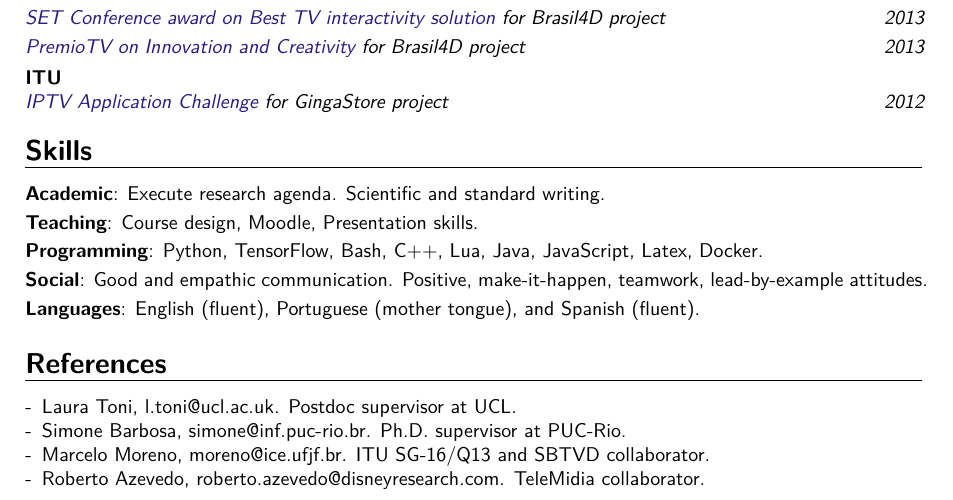
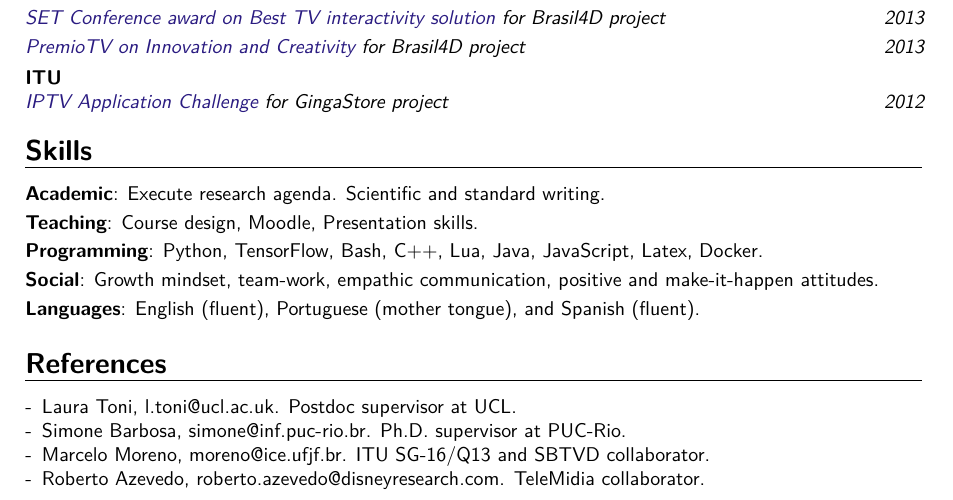
Before and after one commit to alanlivio/alanlivio.github.io, a LaTeX CV (latex/cv.tex): part of page 3 of 3, cut so that both start at the same text. Compiled offline with XeLaTeX.

Commit message:
update Skills

```diff
--- a/latex/cv.tex
+++ b/latex/cv.tex
@@ -171,7 +168,7 @@ See certificates \href{https://alanlivio.github.io/certificates.pdf}{here}.
 \cvline{Academic}{Execute research agenda. Scientific and standard writing.}
 \cvline{Teaching}{Course design, Moodle, Presentation skills.}
 \cvline{Programming}{Python, TensorFlow, Bash, C++, Lua, Java, JavaScript, Latex, Docker.}{}{}{}
-\cvline{Social}{Good and empathic communication. Positive, make-it-happen, teamwork, lead-by-example attitudes.}
+\cvline{Social}{Growth mindset, team-work, empathic communication, positive and make-it-happen attitudes.}
 \cvline{Languages}{English (fluent), Portuguese (mother tongue), and Spanish (fluent).}{}
 
 %%%%%%%%%%%%%%%%%%%%%%%%%%%%%%%%%%%%%%%%
```
Also changed, not shown: latex/cv.tex (3 more changed lines).
